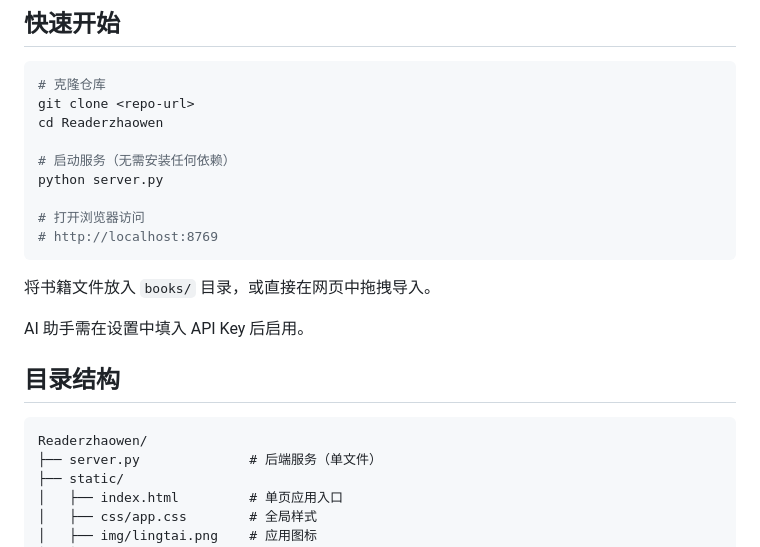
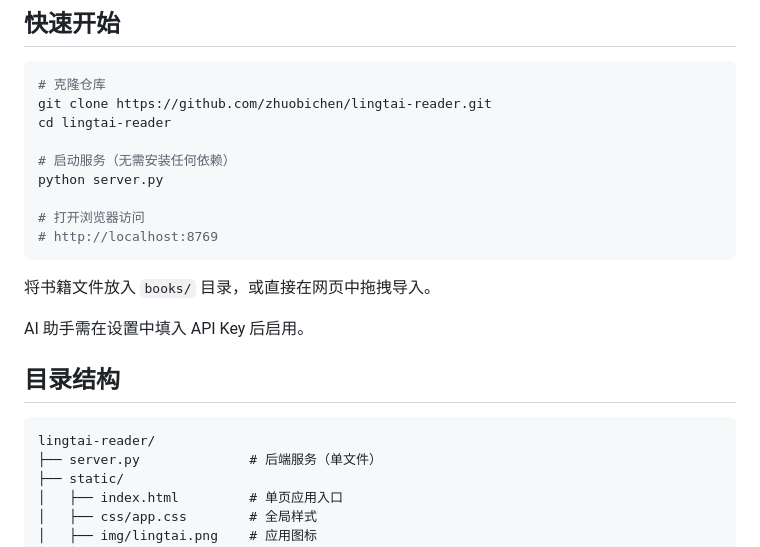
Before and after one commit to zhuobichen/Readerzhaowen, a Markdown page: README.md, the part around the change. Rendered like a GitHub page.

Commit message:
docs: fix repo name in README

````diff
--- a/README.md
+++ b/README.md
@@ -61,8 +61,8 @@
 
 ```bash
 # 克隆仓库
-git clone <repo-url>
-cd Readerzhaowen
+git clone https://github.com/zhuobichen/lingtai-reader.git
+cd lingtai-reader
 
 # 启动服务（无需安装任何依赖）
 python server.py
@@ -78,7 +78,7 @@ AI 助手需在设置中填入 API Key 后启用。
 ## 目录结构
 
 ```
-Readerzhaowen/
+lingtai-reader/
 ├── server.py              # 后端服务（单文件）
 ├── static/
 │   ├── index.html         # 单页应用入口
````
